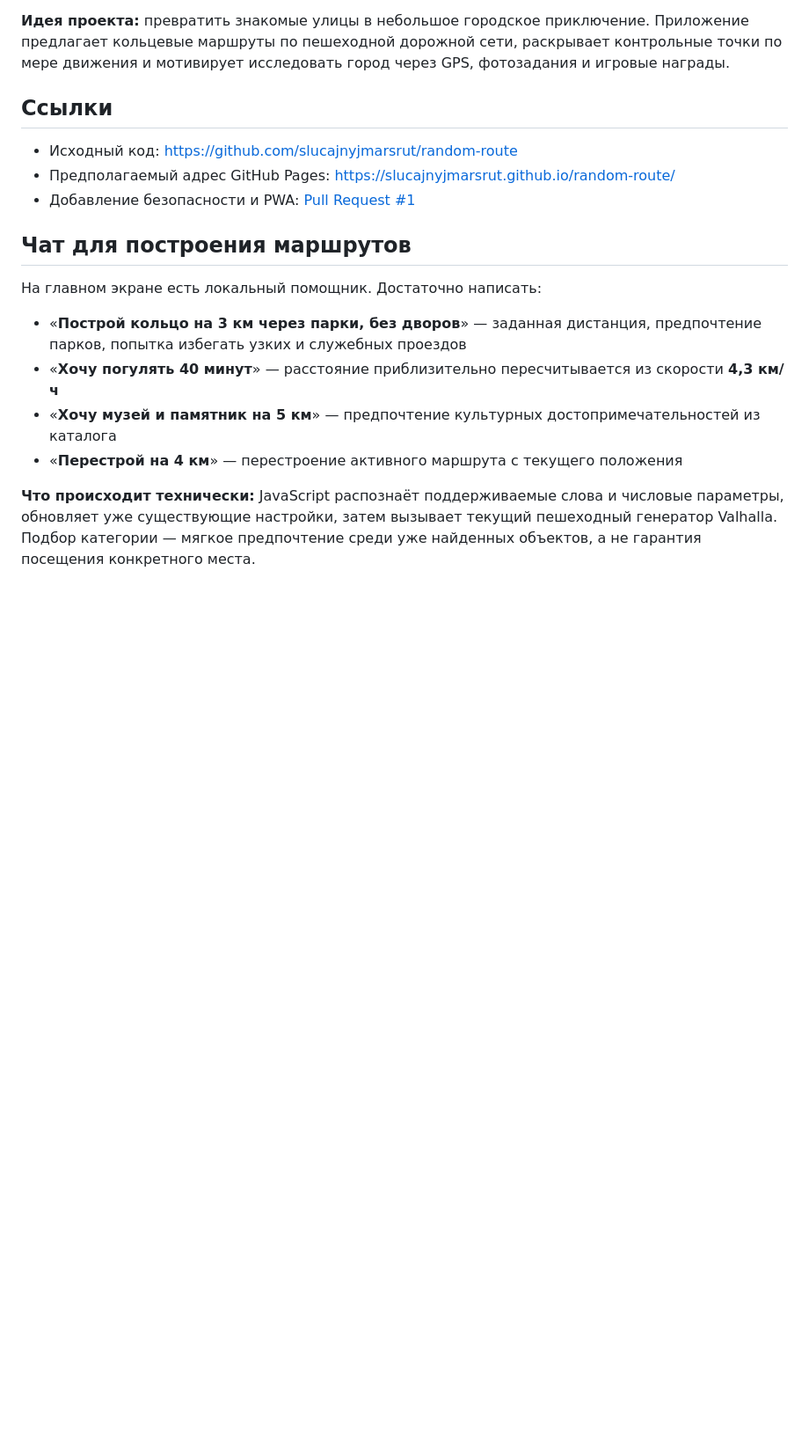
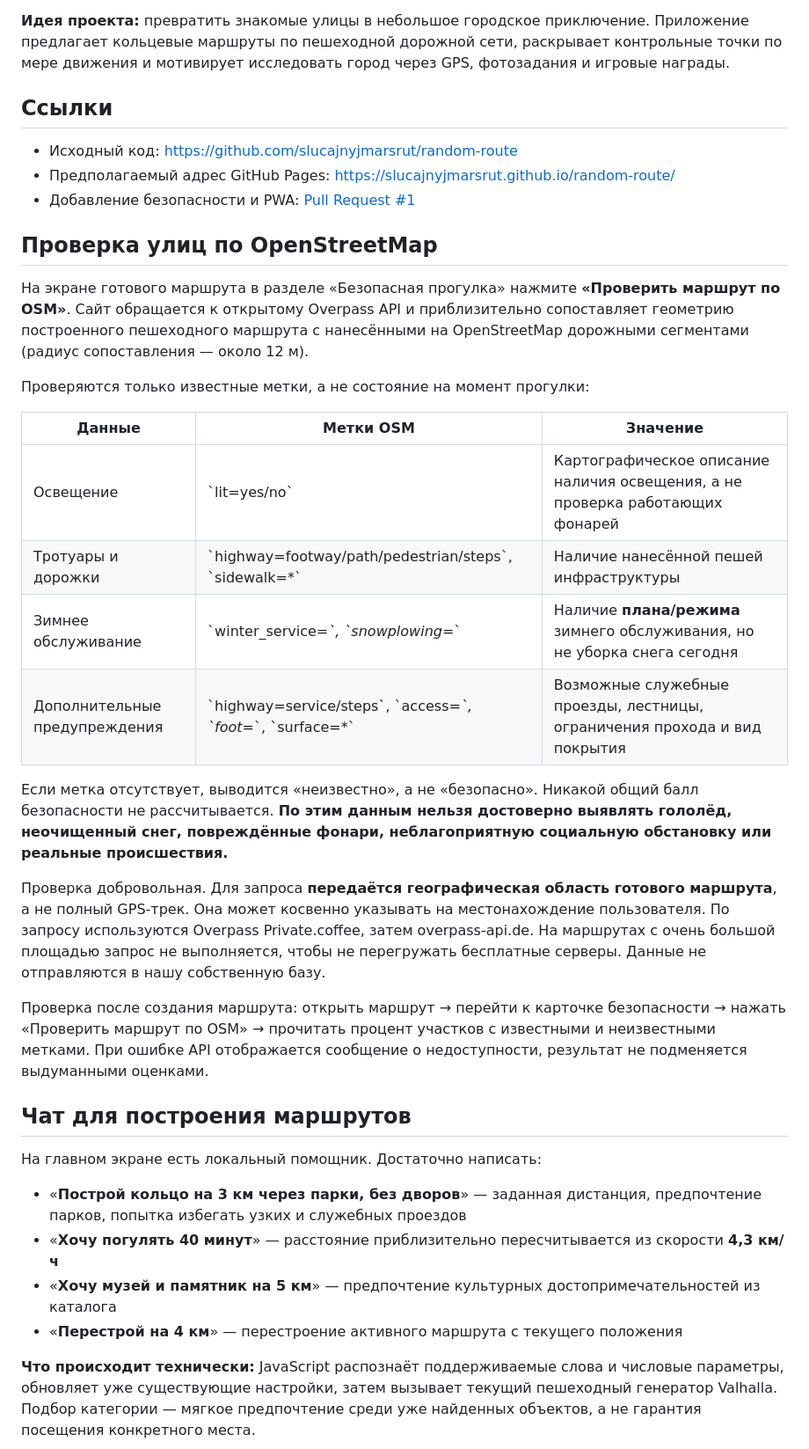
Before and after one commit to slucajnyjmarsrut/random-route, a Markdown page: README.md, the part around the change. Shown at 88% size. Rendered like a GitHub page; blank space fills up the shorter version.

Commit message:
docs: describe actual OSM street inspection and safety limits

```diff
--- a/README.md
+++ b/README.md
@@ -9,6 +9,25 @@
 - Исходный код: https://github.com/slucajnyjmarsrut/random-route
 - Предполагаемый адрес GitHub Pages: https://slucajnyjmarsrut.github.io/random-route/
 - Добавление безопасности и PWA: [Pull Request #1](https://github.com/slucajnyjmarsrut/random-route/pull/1)
+
+## Проверка улиц по OpenStreetMap
+
+На экране готового маршрута в разделе «Безопасная прогулка» нажмите **«Проверить маршрут по OSM»**. Сайт обращается к открытому Overpass API и приблизительно сопоставляет геометрию построенного пешеходного маршрута с нанесёнными на OpenStreetMap дорожными сегментами (радиус сопоставления — около 12 м).
+
+Проверяются только известные метки, а не состояние на момент прогулки:
+
+| Данные | Метки OSM | Значение |
+|---|---|---|
+| Освещение | \`lit=yes/no\` | Картографическое описание наличия освещения, а не проверка работающих фонарей |
+| Тротуары и дорожки | \`highway=footway/path/pedestrian/steps\`, \`sidewalk=*\` | Наличие нанесённой пешей инфраструктуры |
+| Зимнее обслуживание | \`winter_service=*\`, \`snowplowing=*\` | Наличие **плана/режима** зимнего обслуживания, но не уборка снега сегодня |
+| Дополнительные предупреждения | \`highway=service/steps\`, \`access=*\`, \`foot=*\`, \`surface=*\` | Возможные служебные проезды, лестницы, ограничения прохода и вид покрытия |
+
+Если метка отсутствует, выводится «неизвестно», а не «безопасно». Никакой общий балл безопасности не рассчитывается. **По этим данным нельзя достоверно выявлять гололёд, неочищенный снег, повреждённые фонари, неблагоприятную социальную обстановку или реальные происшествия.**
+
+Проверка добровольная. Для запроса **передаётся географическая область готового маршрута**, а не полный GPS-трек. Она может косвенно указывать на местонахождение пользователя. По запросу используются Overpass Private.coffee, затем overpass-api.de. На маршрутах с очень большой площадью запрос не выполняется, чтобы не перегружать бесплатные серверы. Данные не отправляются в нашу собственную базу.
+
+Проверка после создания маршрута: открыть маршрут → перейти к карточке безопасности → нажать «Проверить маршрут по OSM» → прочитать процент участков с известными и неизвестными метками. При ошибке API отображается сообщение о недоступности, результат не подменяется выдуманными оценками.
 
 ## Чат для построения маршрутов
 
```
